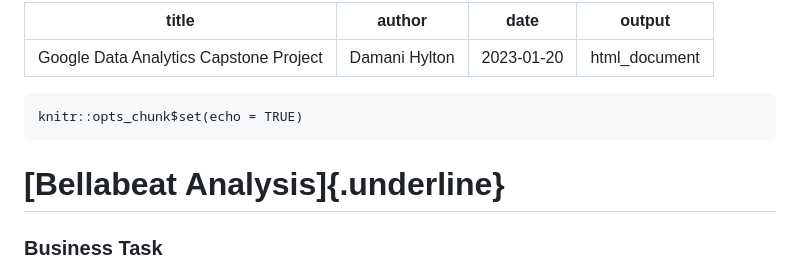
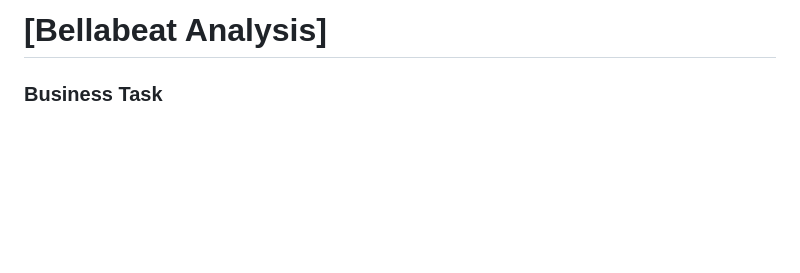
Before and after one commit to damani3030/BellaBeat-Analysis, a Markdown page: README.md, the part around the change. Drawn GitHub-style; blank space fills up the shorter version.

````diff
--- a/README.md
+++ b/README.md
@@ -1,15 +1,4 @@
----
-title: "Google Data Analytics Capstone Project"
-author: "Damani Hylton"
-date: "2023-01-20"
-output: html_document
----
-
-```{r setup, include=FALSE}
-knitr::opts_chunk$set(echo = TRUE)
-```
-
-# [Bellabeat Analysis]{.underline}
+# [Bellabeat Analysis]
 
 ### Business Task
 
````
